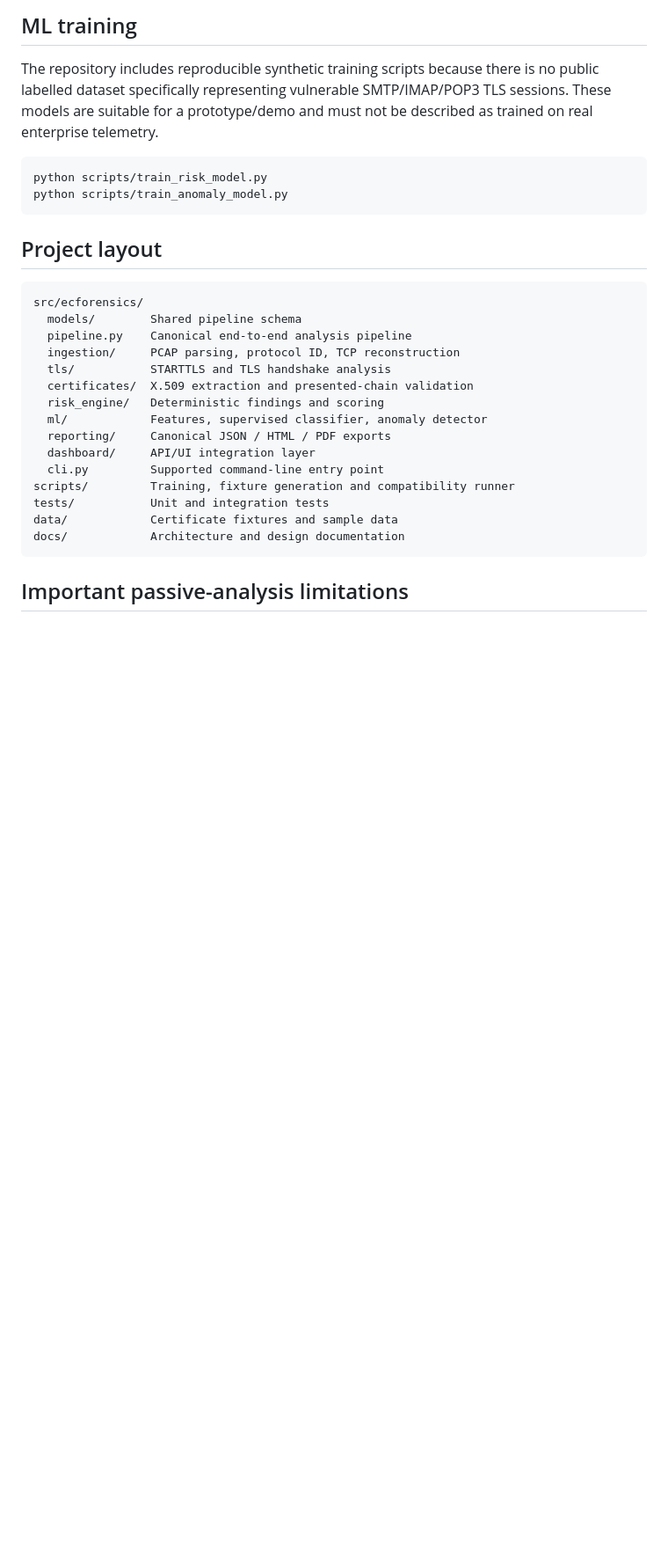
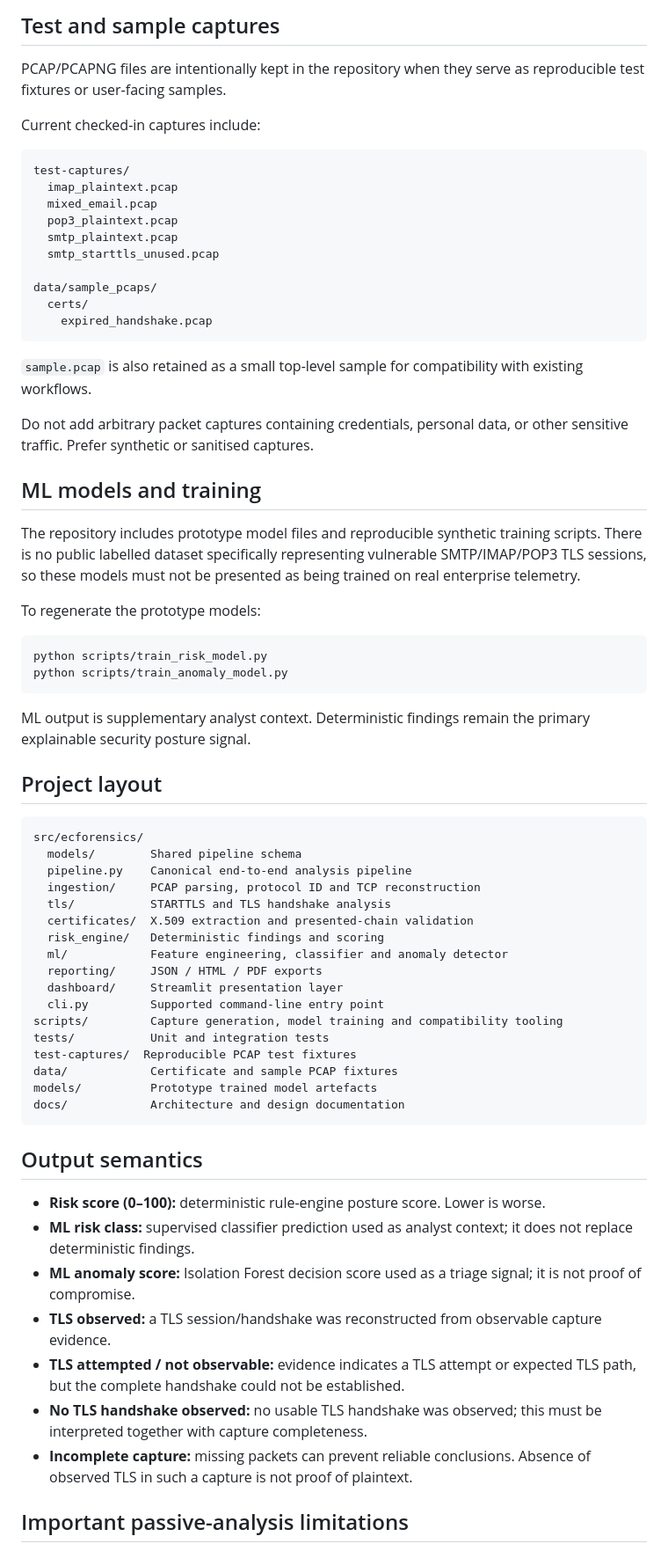
Before and after one commit to Barnona/email-crypto-forensics, a Markdown page: README.md, the part around one of its changes. Shown at 88% size. Drawn GitHub-style; blank space fills up the shorter version.

````diff
--- a/README.md
+++ b/README.md
@@ -85,12 +166,39 @@ pytest
 
-## ML training
+## Test and sample captures
 
-The repository includes reproducible synthetic training scripts because there is no public labelled dataset specifically representing vulnerable SMTP/IMAP/POP3 TLS sessions. These models are suitable for a prototype/demo and must not be described as trained on real enterprise telemetry.
+PCAP/PCAPNG files are intentionally kept in the repository when they serve as reproducible test fixtures or user-facing samples.
+
+Current checked-in captures include:
+
+```text
+test-captures/
+  imap_plaintext.pcap
+  mixed_email.pcap
+  pop3_plaintext.pcap
+  smtp_plaintext.pcap
+  smtp_starttls_unused.pcap
+
+data/sample_pcaps/
+  certs/
+    expired_handshake.pcap
+```
+
+`sample.pcap` is also retained as a small top-level sample for compatibility with existing workflows.
+
+Do not add arbitrary packet captures containing credentials, personal data, or other sensitive traffic. Prefer synthetic or sanitised captures.
+
+## ML models and training
+
+The repository includes prototype model files and reproducible synthetic training scripts. There is no public labelled dataset specifically representing vulnerable SMTP/IMAP/POP3 TLS sessions, so these models must not be presented as being trained on real enterprise telemetry.
+
+To regenerate the prototype models:
 
 ```bash
 python scripts/train_risk_model.py
 python scripts/train_anomaly_model.py
 ```
+
+ML output is supplementary analyst context. Deterministic findings remain the primary explainable security posture signal.
 
 ## Project layout
 
@@ -98,19 +206,31 @@ python scripts/train_anomaly_model.py
 src/ecforensics/
   models/        Shared pipeline schema
   pipeline.py    Canonical end-to-end analysis pipeline
-  ingestion/     PCAP parsing, protocol ID, TCP reconstruction
+  ingestion/     PCAP parsing, protocol ID and TCP reconstruction
   tls/           STARTTLS and TLS handshake analysis
   certificates/  X.509 extraction and presented-chain validation
   risk_engine/   Deterministic findings and scoring
-  ml/            Features, supervised classifier, anomaly detector
-  reporting/     Canonical JSON / HTML / PDF exports
-  dashboard/     API/UI integration layer
+  ml/            Feature engineering, classifier and anomaly detector
+  reporting/     JSON / HTML / PDF exports
+  dashboard/     Streamlit presentation layer
   cli.py         Supported command-line entry point
-scripts/         Training, fixture generation and compatibility runner
+scripts/         Capture generation, model training and compatibility tooling
 tests/           Unit and integration tests
-data/            Certificate fixtures and sample data
+test-captures/  Reproducible PCAP test fixtures
+data/            Certificate and sample PCAP fixtures
+models/          Prototype trained model artefacts
 docs/            Architecture and design documentation
 ```
+
+## Output semantics
+
+- **Risk score (0–100):** deterministic rule-engine posture score. Lower is worse.
+- **ML risk class:** supervised classifier prediction used as analyst context; it does not replace deterministic findings.
+- **ML anomaly score:** Isolation Forest decision score used as a triage signal; it is not proof of compromise.
+- **TLS observed:** a TLS session/handshake was reconstructed from observable capture evidence.
+- **TLS attempted / not observable:** evidence indicates a TLS attempt or expected TLS path, but the complete handshake could not be established.
+- **No TLS handshake observed:** no usable TLS handshake was observed; this must be interpreted together with capture completeness.
+- **Incomplete capture:** missing packets can prevent reliable conclusions. Absence of observed TLS in such a capture is not proof of plaintext.
 
 ## Important passive-analysis limitations
 
````
Also changed, not shown: other parts of README.md (+142 -46 lines).
